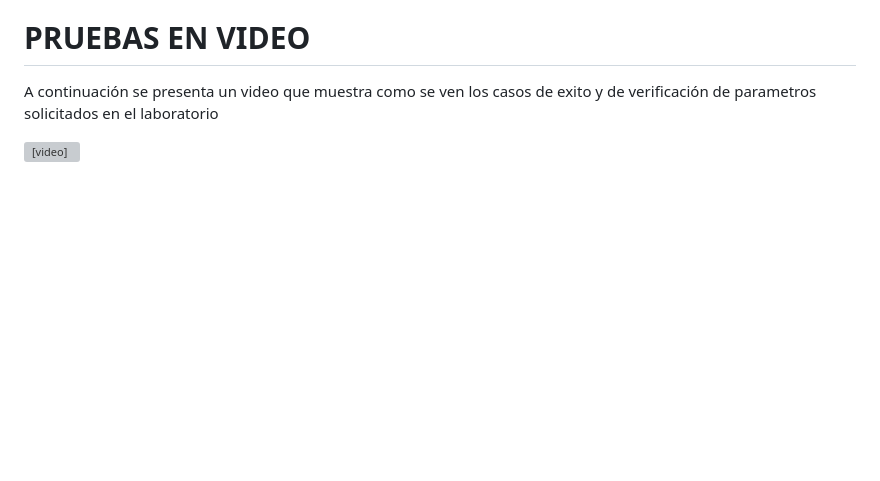
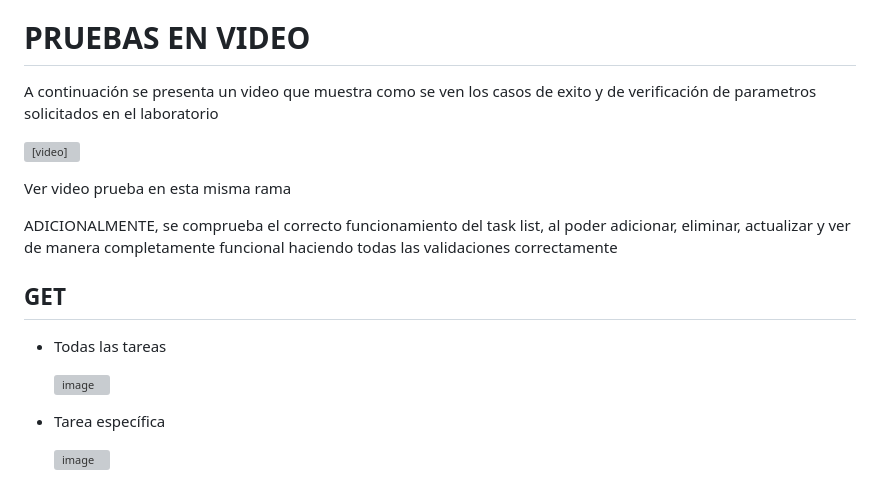
Before and after one commit to N1CKZ3B/task-list-server, a Markdown page: review-2.md, the part around the change printed below. Drawn GitHub-style; blank space fills up the shorter version; grey boxes are pictures that could not be loaded.

```diff
--- a/review-2.md
+++ b/review-2.md
@@ -27,3 +27,18 @@ Estas tecnologías me permitieron crear un producto rápido, eficiente y fácil
 A continuación se presenta un video que muestra como se ven los casos de exito y de verificación de parametros solicitados en el laboratorio
 
 [<video controls src="20250215-2203-58.4477032.mp4" title="Sprint 2 Task List"></video>](https://raw.githubusercontent.com/N1CKZ3B/task-list-server/refs/heads/review-2/20250215-2203-58.4477032.mp4)
+
+Ver video prueba en esta misma rama
+
+
+ADICIONALMENTE, se comprueba el correcto funcionamiento del task list, al poder adicionar, eliminar, actualizar y ver de manera completamente funcional haciendo todas las validaciones correctamente
+
+## GET
+* Todas las tareas
+
+  ![image](https://github.com/user-attachments/assets/b66a9c3d-3eaf-4fd5-beb4-3dd0c2fd71fc)
+
+* Tarea específica
+
+  ![image](https://github.com/user-attachments/assets/02a44fcc-3a98-4a12-98c1-30520f676e5b)
+
```
Also changed, not shown: other parts of review-2.md (+48 -0 lines).
